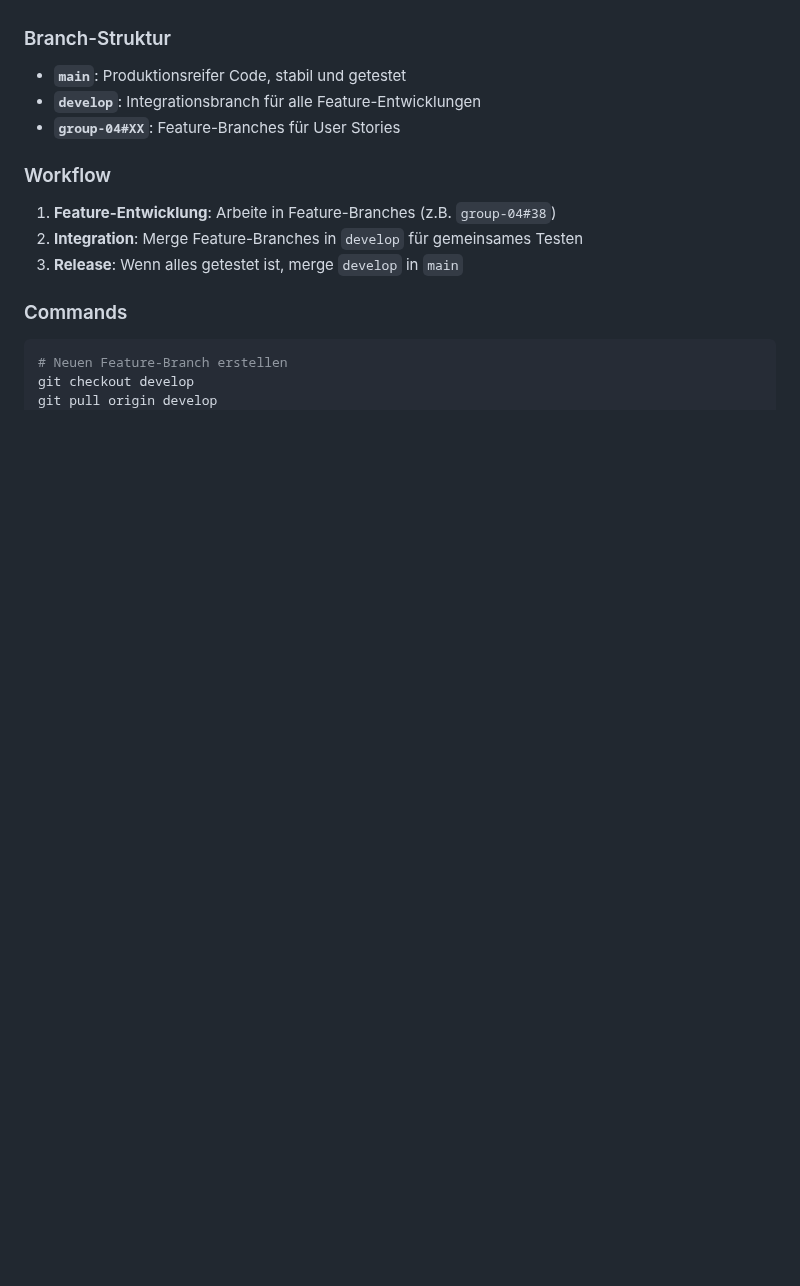
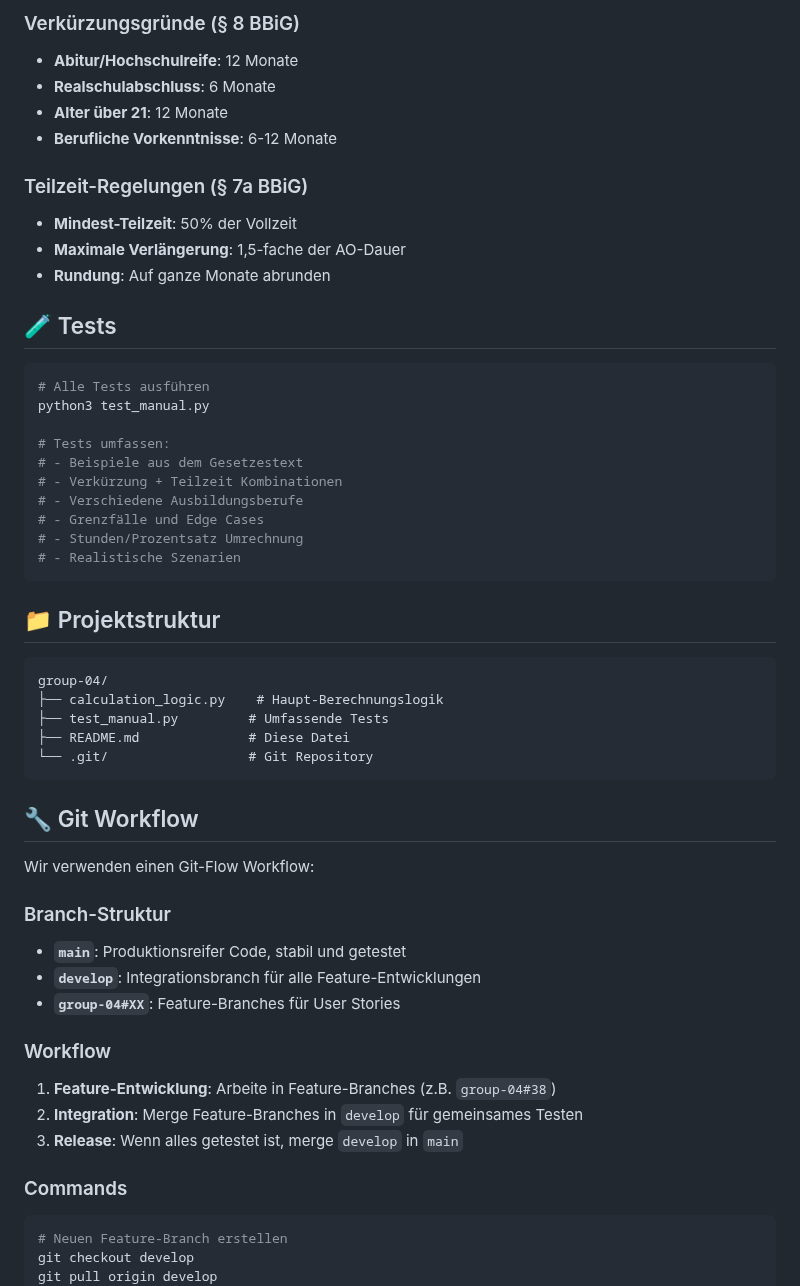
Before and after one commit to rbatmaz69/Teilzeitausbildungsrechner, a Markdown page: README.md, the part around one of its changes. Drawn GitHub-style; blank space fills up the shorter version.

````diff
--- a/README.md
+++ b/README.md
@@ -8,3 +72,42 @@ Wir verwenden einen Git-Flow Workflow mit folgenden Branches:
+### Verkürzungsgründe (§ 8 BBiG)
+- **Abitur/Hochschulreife**: 12 Monate
+- **Realschulabschluss**: 6 Monate
+- **Alter über 21**: 12 Monate
+- **Berufliche Vorkenntnisse**: 6-12 Monate
+
+### Teilzeit-Regelungen (§ 7a BBiG)
+- **Mindest-Teilzeit**: 50% der Vollzeit
+- **Maximale Verlängerung**: 1,5-fache der AO-Dauer
+- **Rundung**: Auf ganze Monate abrunden
+
+## 🧪 Tests
+
+```bash
+# Alle Tests ausführen
+python3 test_manual.py
+
+# Tests umfassen:
+# - Beispiele aus dem Gesetzestext
+# - Verkürzung + Teilzeit Kombinationen
+# - Verschiedene Ausbildungsberufe
+# - Grenzfälle und Edge Cases
+# - Stunden/Prozentsatz Umrechnung
+# - Realistische Szenarien
+```
+
+## 📁 Projektstruktur
+
+```
+group-04/
+├── calculation_logic.py    # Haupt-Berechnungslogik
+├── test_manual.py         # Umfassende Tests
+├── README.md              # Diese Datei
+└── .git/                  # Git Repository
+```
+
+## 🔧 Git Workflow
+
+Wir verwenden einen Git-Flow Workflow:
 
 ### Branch-Struktur
 - **`main`**: Produktionsreifer Code, stabil und getestet
````
Also changed, not shown: other parts of README.md (+97 -79 lines).
